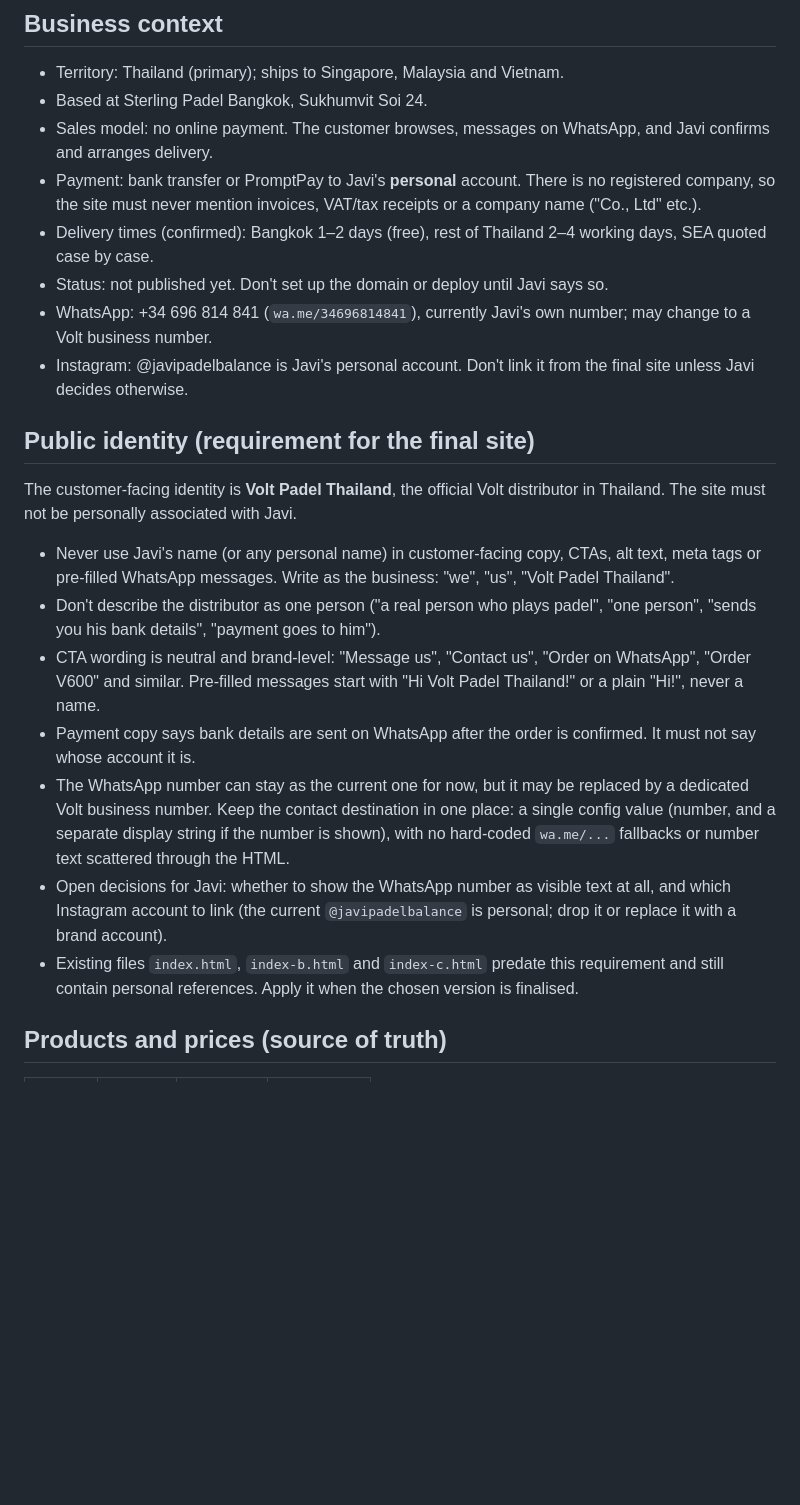
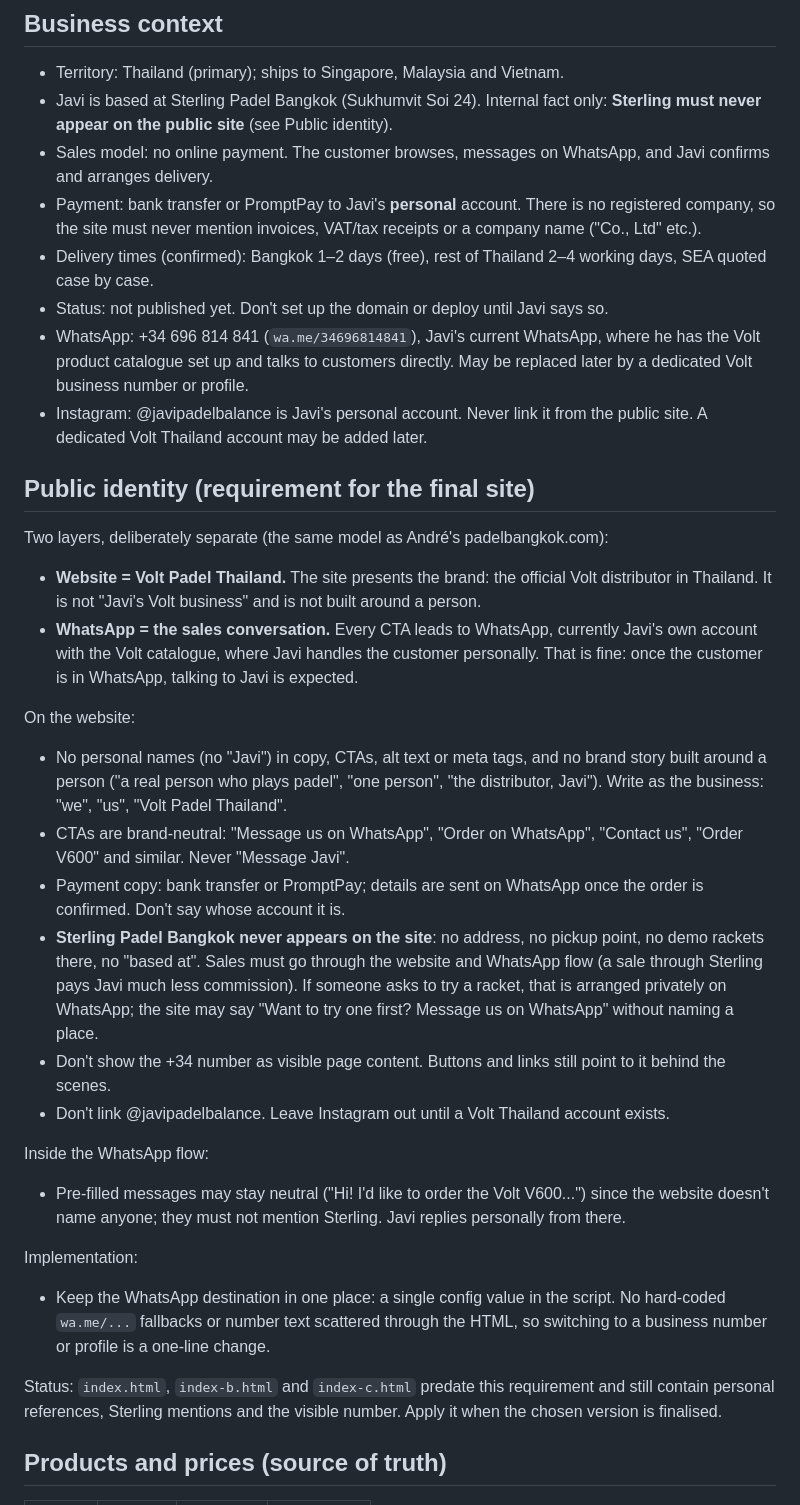
Before and after one commit to javitortajada13/Volt-website, a Markdown page: CLAUDE.md, the part around one of its changes. Drawn GitHub-style; blank space fills up the shorter version.

Commit message:
Clarify public identity: website is the brand, WhatsApp is Javi
Replace the stricter rule with a two-layer model: the website presents
Volt Padel Thailand with brand-neutral CTAs and no personal names or
person-centred story, while WhatsApp (Javi's current account with the
Volt catalogue) is where customers are handled personally. Sterling
Padel Bangkok must never appear on the site, the +34 number is not
shown as text, and the personal Instagram is not linked. The WhatsApp
destination stays in one config value. A, B and C are unchanged.

Co-Authored-By: Claude Opus 5.5 <noreply@anthropic.com>
Claude-Session: https://claude.ai/code/session_01MT4sbEVohiZ1wrJNaguY3h

```diff
--- a/CLAUDE.md
+++ b/CLAUDE.md
@@ -9,25 +9,39 @@ Landing page and sales channel for **Volt Padel Thailand**. Javi Tortajada is th
 ## Business context
 
 - Territory: Thailand (primary); ships to Singapore, Malaysia and Vietnam.
-- Based at Sterling Padel Bangkok, Sukhumvit Soi 24.
+- Javi is based at Sterling Padel Bangkok (Sukhumvit Soi 24). Internal fact only: **Sterling must never appear on the public site** (see Public identity).
 - Sales model: no online payment. The customer browses, messages on WhatsApp, and Javi confirms and arranges delivery.
 - Payment: bank transfer or PromptPay to Javi's **personal** account. There is no registered company, so the site must never mention invoices, VAT/tax receipts or a company name ("Co., Ltd" etc.).
 - Delivery times (confirmed): Bangkok 1–2 days (free), rest of Thailand 2–4 working days, SEA quoted case by case.
 - Status: not published yet. Don't set up the domain or deploy until Javi says so.
-- WhatsApp: +34 696 814 841 (`wa.me/34696814841`), currently Javi's own number; may change to a Volt business number.
-- Instagram: @javipadelbalance is Javi's personal account. Don't link it from the final site unless Javi decides otherwise.
+- WhatsApp: +34 696 814 841 (`wa.me/34696814841`), Javi's current WhatsApp, where he has the Volt product catalogue set up and talks to customers directly. May be replaced later by a dedicated Volt business number or profile.
+- Instagram: @javipadelbalance is Javi's personal account. Never link it from the public site. A dedicated Volt Thailand account may be added later.
 
 ## Public identity (requirement for the final site)
 
-The customer-facing identity is **Volt Padel Thailand**, the official Volt distributor in Thailand. The site must not be personally associated with Javi.
+Two layers, deliberately separate (the same model as André's padelbangkok.com):
 
-- Never use Javi's name (or any personal name) in customer-facing copy, CTAs, alt text, meta tags or pre-filled WhatsApp messages. Write as the business: "we", "us", "Volt Padel Thailand".
-- Don't describe the distributor as one person ("a real person who plays padel", "one person", "sends you his bank details", "payment goes to him").
-- CTA wording is neutral and brand-level: "Message us", "Contact us", "Order on WhatsApp", "Order V600" and similar. Pre-filled messages start with "Hi Volt Padel Thailand!" or a plain "Hi!", never a name.
-- Payment copy says bank details are sent on WhatsApp after the order is confirmed. It must not say whose account it is.
-- The WhatsApp number can stay as the current one for now, but it may be replaced by a dedicated Volt business number. Keep the contact destination in one place: a single config value (number, and a separate display string if the number is shown), with no hard-coded `wa.me/...` fallbacks or number text scattered through the HTML.
-- Open decisions for Javi: whether to show the WhatsApp number as visible text at all, and which Instagram account to link (the current `@javipadelbalance` is personal; drop it or replace it with a brand account).
-- Existing files `index.html`, `index-b.html` and `index-c.html` predate this requirement and still contain personal references. Apply it when the chosen version is finalised.
+- **Website = Volt Padel Thailand.** The site presents the brand: the official Volt distributor in Thailand. It is not "Javi's Volt business" and is not built around a person.
+- **WhatsApp = the sales conversation.** Every CTA leads to WhatsApp, currently Javi's own account with the Volt catalogue, where Javi handles the customer personally. That is fine: once the customer is in WhatsApp, talking to Javi is expected.
+
+On the website:
+
+- No personal names (no "Javi") in copy, CTAs, alt text or meta tags, and no brand story built around a person ("a real person who plays padel", "one person", "the distributor, Javi"). Write as the business: "we", "us", "Volt Padel Thailand".
+- CTAs are brand-neutral: "Message us on WhatsApp", "Order on WhatsApp", "Contact us", "Order V600" and similar. Never "Message Javi".
+- Payment copy: bank transfer or PromptPay; details are sent on WhatsApp once the order is confirmed. Don't say whose account it is.
+- **Sterling Padel Bangkok never appears on the site**: no address, no pickup point, no demo rackets there, no "based at". Sales must go through the website and WhatsApp flow (a sale through Sterling pays Javi much less commission). If someone asks to try a racket, that is arranged privately on WhatsApp; the site may say "Want to try one first? Message us on WhatsApp" without naming a place.
+- Don't show the +34 number as visible page content. Buttons and links still point to it behind the scenes.
+- Don't link @javipadelbalance. Leave Instagram out until a Volt Thailand account exists.
+
+Inside the WhatsApp flow:
+
+- Pre-filled messages may stay neutral ("Hi! I'd like to order the Volt V600...") since the website doesn't name anyone; they must not mention Sterling. Javi replies personally from there.
+
+Implementation:
+
+- Keep the WhatsApp destination in one place: a single config value in the script. No hard-coded `wa.me/...` fallbacks or number text scattered through the HTML, so switching to a business number or profile is a one-line change.
+
+Status: `index.html`, `index-b.html` and `index-c.html` predate this requirement and still contain personal references, Sterling mentions and the visible number. Apply it when the chosen version is finalised.
 
 ## Products and prices (source of truth)
 
```
Also changed, not shown: other parts of CLAUDE.md (+2 -1 lines), PRODUCT.md (+6 -5 lines).
